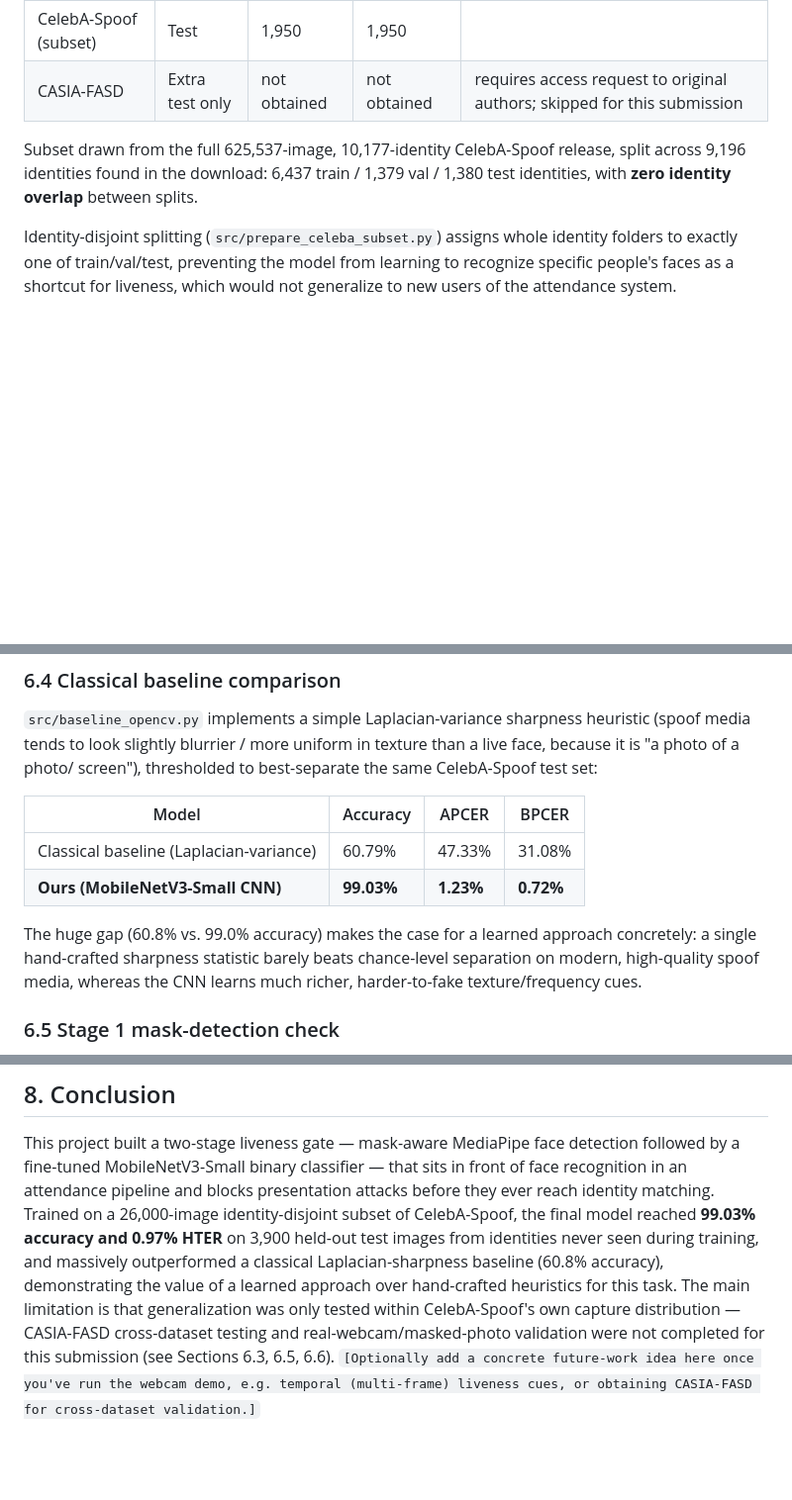
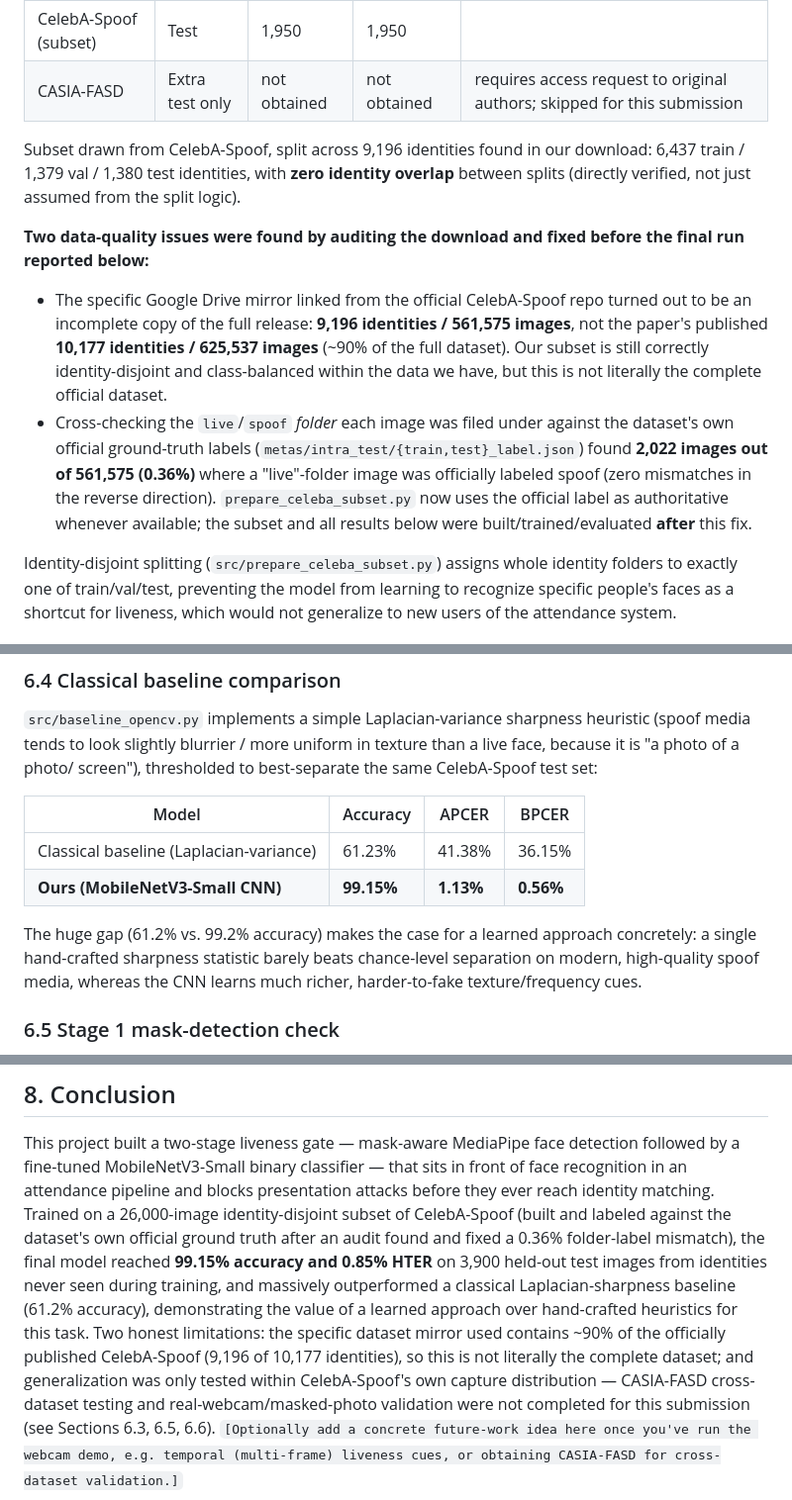
Before and after one commit to Yuvika687/anti-spoof-attendance, a Markdown page: report_notes.md, 3 parts joined by grey strips. Shown at 99% size. Drawn GitHub-style; blank space fills up the shorter version.

```diff
--- a/report_notes.md
+++ b/report_notes.md
@@ -99,10 +99,27 @@ into directly, receiving the already-cropped BGR face image.
 | CelebA-Spoof (subset) | Test | 1,950 | 1,950 | |
 | CASIA-FASD | Extra test only | not obtained | not obtained | requires access request to original authors; skipped for this submission |
 
-Subset drawn from the full 625,537-image, 10,177-identity CelebA-Spoof
-release, split across 9,196 identities found in the download: 6,437 train /
-1,379 val / 1,380 test identities, with **zero identity overlap** between
-splits.
+Subset drawn from CelebA-Spoof, split across 9,196 identities found in our
+download: 6,437 train / 1,379 val / 1,380 test identities, with **zero
+identity overlap** between splits (directly verified, not just assumed from
+the split logic).
+
+**Two data-quality issues were found by auditing the download and fixed
+before the final run reported below:**
+- The specific Google Drive mirror linked from the official CelebA-Spoof
+  repo turned out to be an incomplete copy of the full release: **9,196
+  identities / 561,575 images**, not the paper's published **10,177
+  identities / 625,537 images** (~90% of the full dataset). Our subset is
+  still correctly identity-disjoint and class-balanced within the data we
+  have, but this is not literally the complete official dataset.
+- Cross-checking the `live`/`spoof` *folder* each image was filed under
+  against the dataset's own official ground-truth labels
+  (`metas/intra_test/{train,test}_label.json`) found **2,022 images out of
+  561,575 (0.36%)** where a "live"-folder image was officially labeled
+  spoof (zero mismatches in the reverse direction). `prepare_celeba_subset.py`
+  now uses the official label as authoritative whenever available; the
+  subset and all results below were built/trained/evaluated **after** this
+  fix.
 
 Identity-disjoint splitting (`src/prepare_celeba_subset.py`) assigns whole
 identity folders to exactly one of train/val/test, preventing the model
@@ -173,10 +191,10 @@ screen"), thresholded to best-separate the same CelebA-Spoof test set:
 
 | Model | Accuracy | APCER | BPCER |
 |---|---|---|---|
-| Classical baseline (Laplacian-variance) | 60.79% | 47.33% | 31.08% |
-| **Ours (MobileNetV3-Small CNN)** | **99.03%** | **1.23%** | **0.72%** |
+| Classical baseline (Laplacian-variance) | 61.23% | 41.38% | 36.15% |
+| **Ours (MobileNetV3-Small CNN)** | **99.15%** | **1.13%** | **0.56%** |
 
-The huge gap (60.8% vs. 99.0% accuracy) makes the case for a learned
+The huge gap (61.2% vs. 99.2% accuracy) makes the case for a learned
 approach concretely: a single hand-crafted sharpness statistic barely beats
 chance-level separation on modern, high-quality spoof media, whereas the
 CNN learns much richer, harder-to-fake texture/frequency cues.
@@ -247,12 +273,16 @@ This project built a two-stage liveness gate — mask-aware MediaPipe face
 detection followed by a fine-tuned MobileNetV3-Small binary classifier —
 that sits in front of face recognition in an attendance pipeline and
 blocks presentation attacks before they ever reach identity matching.
-Trained on a 26,000-image identity-disjoint subset of CelebA-Spoof, the
-final model reached **99.03% accuracy and 0.97% HTER** on 3,900 held-out
-test images from identities never seen during training, and massively
-outperformed a classical Laplacian-sharpness baseline (60.8% accuracy),
-demonstrating the value of a learned approach over hand-crafted heuristics
-for this task. The main limitation is that generalization was only tested
+Trained on a 26,000-image identity-disjoint subset of CelebA-Spoof (built
+and labeled against the dataset's own official ground truth after an audit
+found and fixed a 0.36% folder-label mismatch), the final model reached
+**99.15% accuracy and 0.85% HTER** on 3,900 held-out test images from
+identities never seen during training, and massively outperformed a
+classical Laplacian-sharpness baseline (61.2% accuracy), demonstrating the
+value of a learned approach over hand-crafted heuristics for this task.
+Two honest limitations: the specific dataset mirror used contains ~90% of
+the officially published CelebA-Spoof (9,196 of 10,177 identities), so this
+is not literally the complete dataset; and generalization was only tested
 within CelebA-Spoof's own capture distribution — CASIA-FASD cross-dataset
 testing and real-webcam/masked-photo validation were not completed for
 this submission (see Sections 6.3, 6.5, 6.6). `[Optionally add a concrete
```
Also changed, not shown: other parts of report_notes.md (+43 -34 lines), README.md (+14 -3 lines).
